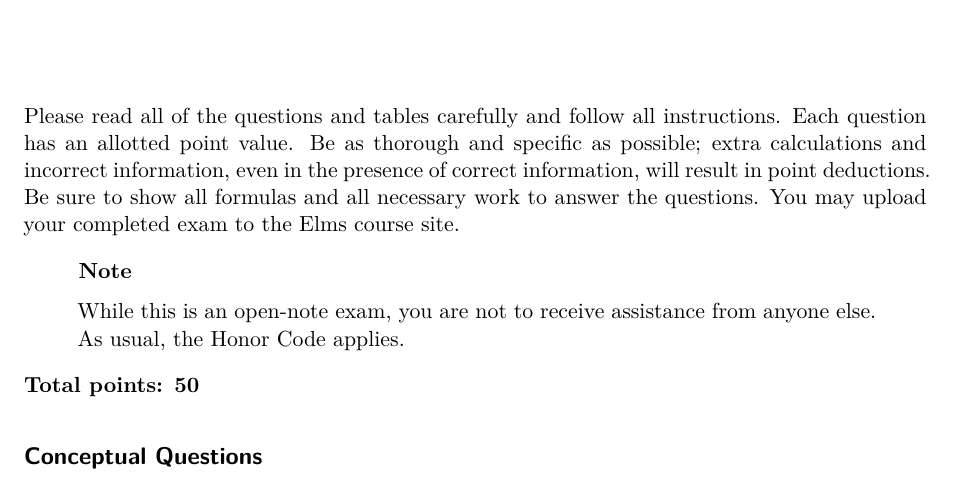
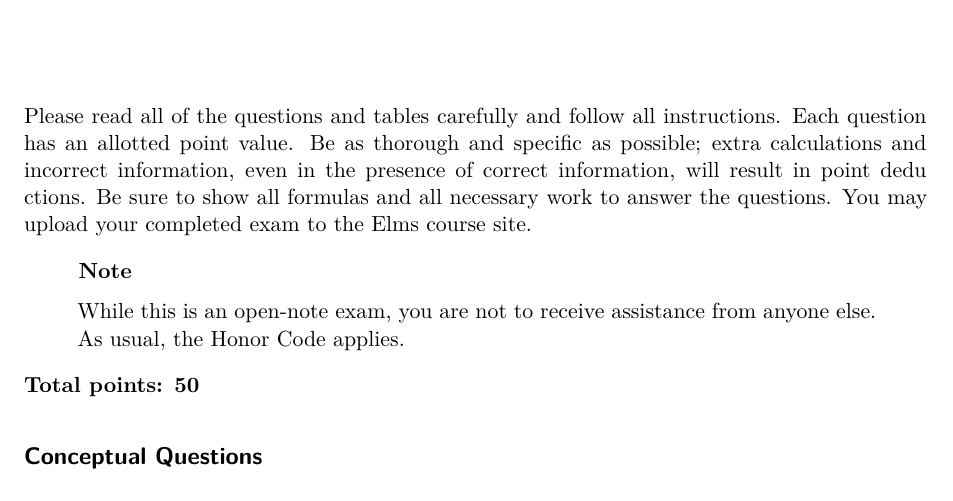
Before and after one commit to Allen-1242/GVPT622_Problems, a Quarto document (final_exam.qmd): part of page 1 of 17, cut so that both start at the same text. Rendered offline with R 4.5, knitr and Pandoc in place of Quarto, then LaTeX, with nearby package versions; some code elsewhere in the file could not run offline.

Commit message:
Update final_exam.qmd

```diff
--- a/final_exam.qmd
+++ b/final_exam.qmd
@@ -8,7 +8,7 @@ execute:
   echo: true
 ---
 
-Please read all of the questions and tables carefully and follow all instructions. Each question has an allotted point value. Be as thorough and specific as possible; extra calculations and incorrect information, even in the presence of correct information, will result in point deductions. Be sure to show all formulas and all necessary work to answer the questions. You may upload your completed exam to the Elms course site.
+Please read all of the questions and tables carefully and follow all instructions. Each question has an allotted point value. Be as thorough and specific as possible; extra calculations and incorrect information, even in the presence of correct information, will result in point dedu ctions. Be sure to show all formulas and all necessary work to answer the questions. You may upload your completed exam to the Elms course site.
 
 ::: callout-note
 While this is an open-note exam, you are not to receive assistance from anyone else. As usual, the Honor Code applies.
```
Also changed, not shown: final_exam.qmd (1 more changed lines).
